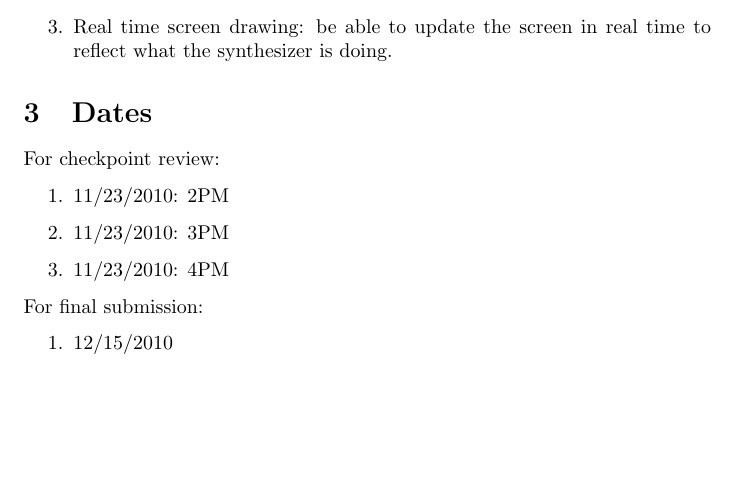
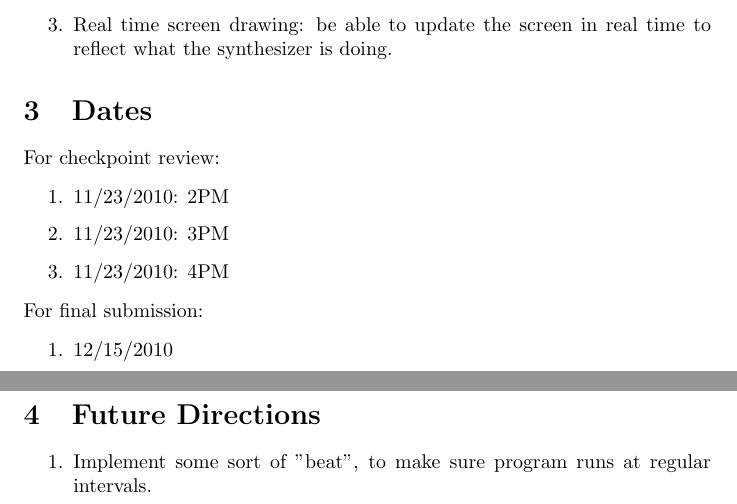
Before and after one commit to smessing/vissynth, a LaTeX document (DOCS/proposal.tex): part of page 2 of 2 before the commit and two parts of pages 2 and 3 of 3 after it, the two joined at a grey line, cut so that both start at the same text, the shorter picture padded with empty space. Compiled offline with pdfLaTeX.

Commit message:
adding in a future directions.

```diff
--- a/DOCS/proposal.tex
+++ b/DOCS/proposal.tex
@@ -120,4 +120,13 @@ For checkpoint review:
 
 % subsection dates (end)
 
+\section{Future Directions} % (fold)
+\label{sec:future_directions}
+
+\begin{enumerate}
+  \item Implement some sort of "beat", to make sure program runs at regular intervals.
+\end{enumerate}
+
+% section future_directions (end)
+
 \end{document}
```
